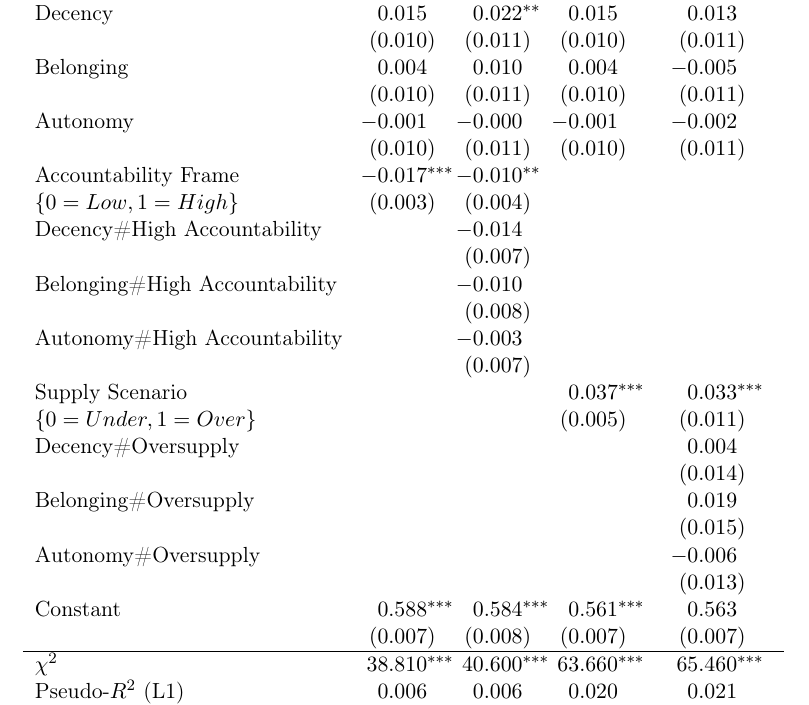
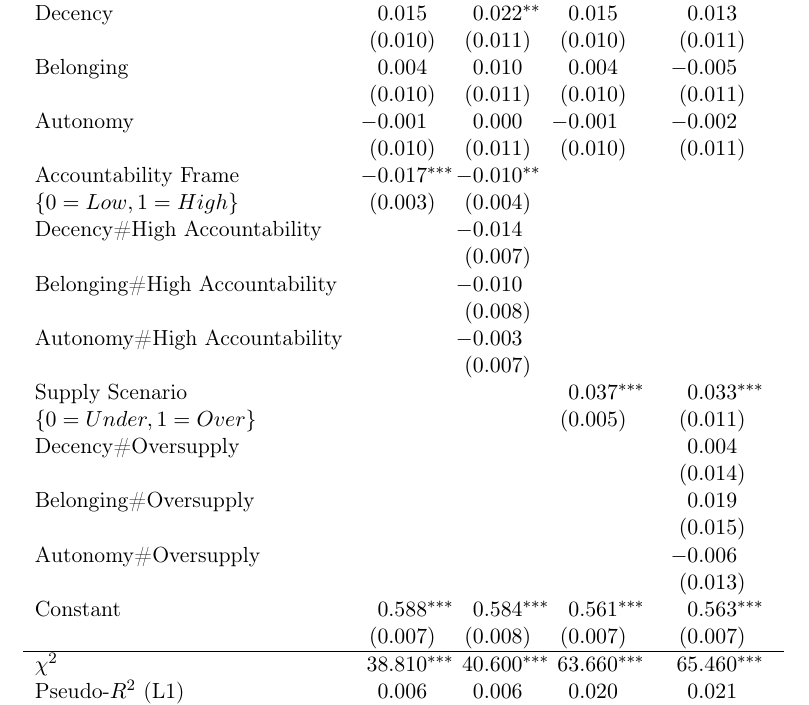
Before and after one commit to alephmembeth/need-deeds, a LaTeX document (preprint/need_deeds.tex): part of page 25 of 26, cut so that both start at the same text. The pictures show the PDF file preprint/need_deeds.pdf that the author committed with the source.

Commit message:
Update preprint

```diff
--- a/preprint/need_deeds.tex
+++ b/preprint/need_deeds.tex
@@ -667,7 +667,7 @@ How important do you think it is to meet this need?\vspace{1ex}
                                        & (0.010)                   & (0.011)                   & (0.010)                   & (0.011)                   \\
       Belonging                        &  0.004                    &  0.010                    &  0.004                    & -0.005                    \\
                                        & (0.010)                   & (0.011)                   & (0.010)                   & (0.011)                   \\
-      Autonomy                         & -0.001                    & -0.000                    & -0.001                    & -0.002                    \\
+      Autonomy                         & -0.001                    &  0.000                    & -0.001                    & -0.002                    \\
                                        & (0.010)                   & (0.011)                   & (0.010)                   & (0.011)                   \\
       Accountability Frame             & -0.017^{***}              & -0.010^{**}               &                           &                           \\
       $\{0=Low, 1=High\}$              & (0.003)                   & (0.004)                   &                           &                           \\
@@ -685,7 +685,7 @@ How important do you think it is to meet this need?\vspace{1ex}
                                        &                           &                           &                           & (0.015)                   \\
       Autonomy\#Oversupply             &                           &                           &                           & -0.006                    \\
                                        &                           &                           &                           & (0.013)                   \\
-      Constant                         &  0.588^{***}              &  0.584^{***}              &  0.561^{***}              &  0.563                    \\
+      Constant                         &  0.588^{***}              &  0.584^{***}              &  0.561^{***}              &  0.563^{***}              \\
                                        & (0.007)                   & (0.008)                   & (0.007)                   & (0.007)                   \\\hline
       $\chi^2$                         & 38.810^{***}              & 40.600^{***}               & 63.660^{***}               & 65.460^{***}            \\
       Pseudo-$R^2$ (L1)                &  0.006                    &  0.006                    &  0.020                    &  0.021                    \\
```
Also changed, not shown: preprint/need_deeds.pdf.
